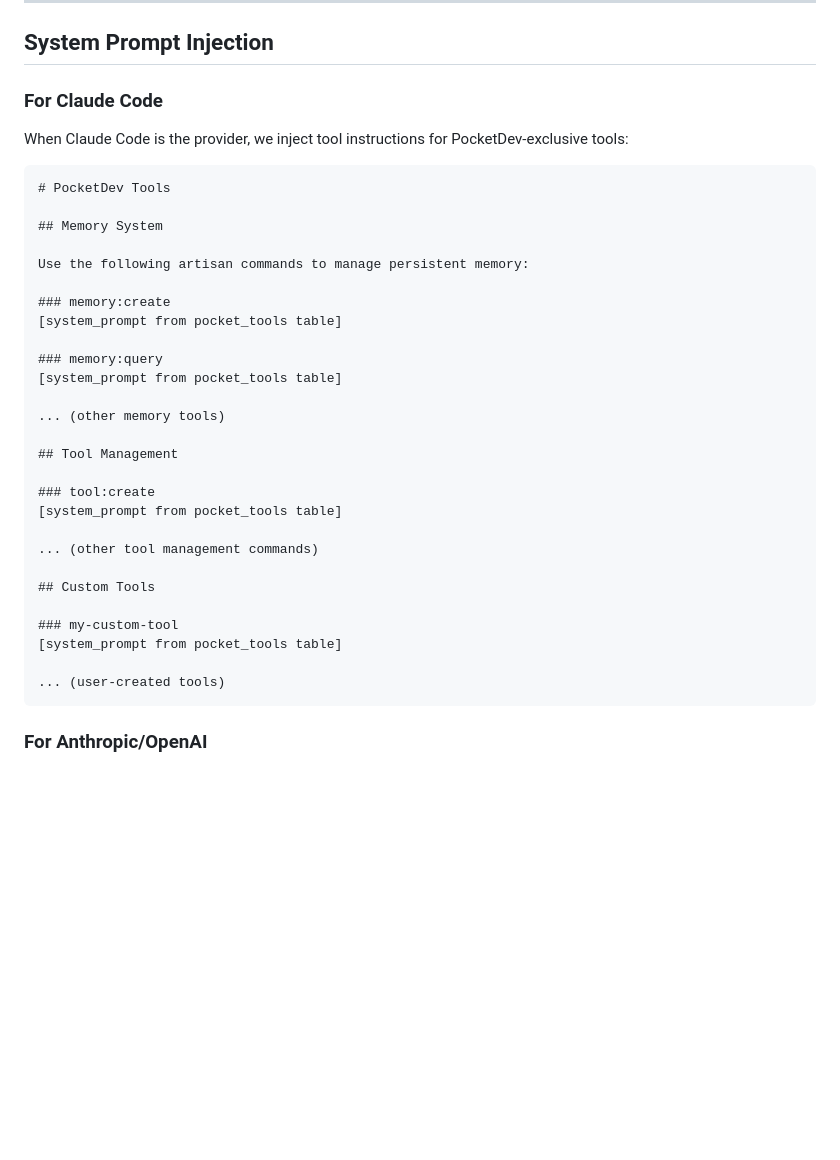
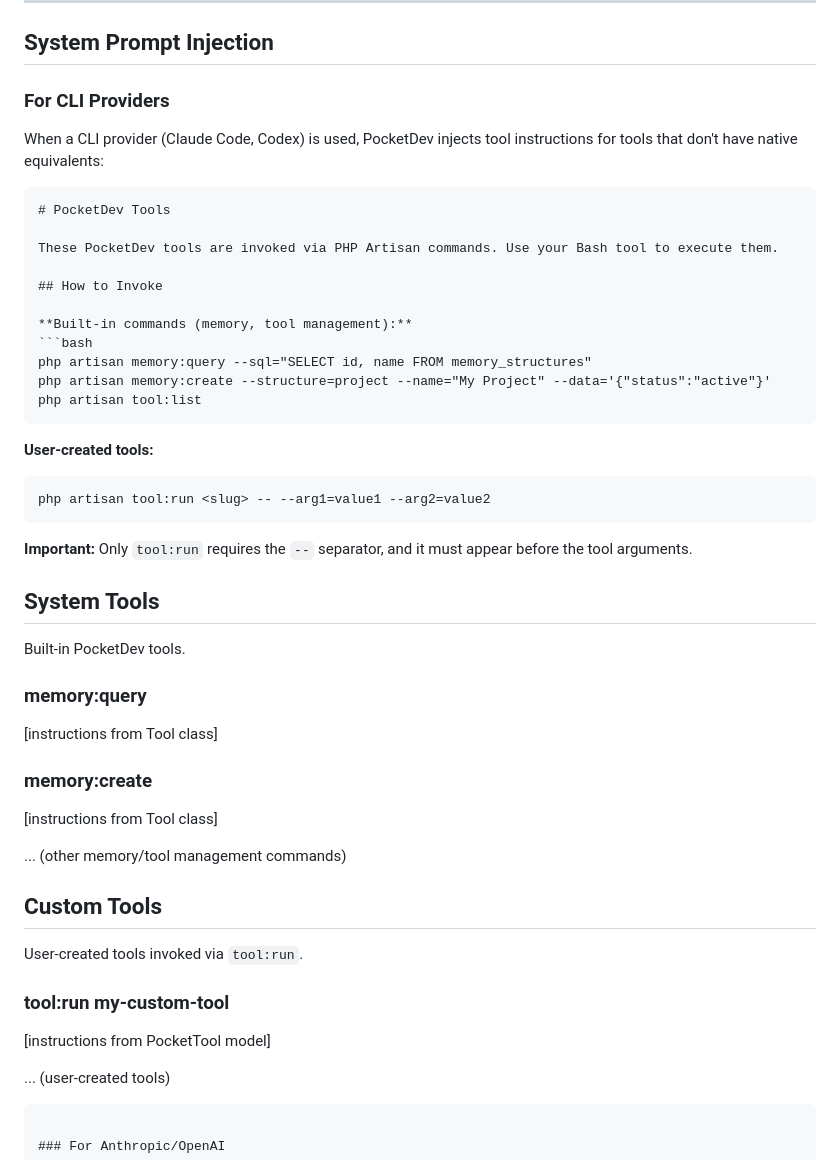
Before and after one commit to tetrixdev/pocket-dev, a Markdown page: www/docs/tool-system-architecture.md, the part around the change. GitHub-like rendering; blank space fills up the shorter version.

Commit message:
Update docs to reflect CLI provider refactor
- providers.md: Update buildForClaudeCode → buildForCliProvider method signature
- tool-system-architecture.md: Update system prompt example to show current structure
  with "System Tools" and "Custom Tools" sections, and correct -- separator usage

🤖 Generated with [Claude Code](https://claude.com/claude-code)

Co-Authored-By: Claude Opus 4.5 <noreply@anthropic.com>

````diff
--- a/www/docs/tool-system-architecture.md
+++ b/www/docs/tool-system-architecture.md
@@ -287,36 +287,49 @@ foreach ($tools as $tool) {
 
 ## System Prompt Injection
 
-### For Claude Code
+### For CLI Providers
 
-When Claude Code is the provider, we inject tool instructions for PocketDev-exclusive tools:
+When a CLI provider (Claude Code, Codex) is used, PocketDev injects tool instructions for tools that don't have native equivalents:
 
 ```markdown
 # PocketDev Tools
 
-## Memory System
+These PocketDev tools are invoked via PHP Artisan commands. Use your Bash tool to execute them.
 
-Use the following artisan commands to manage persistent memory:
+## How to Invoke
+
+**Built-in commands (memory, tool management):**
+```bash
+php artisan memory:query --sql="SELECT id, name FROM memory_structures"
+php artisan memory:create --structure=project --name="My Project" --data='{"status":"active"}'
+php artisan tool:list
+```
+
+**User-created tools:**
+```bash
+php artisan tool:run <slug> -- --arg1=value1 --arg2=value2
+```
+
+**Important:** Only `tool:run` requires the `--` separator, and it must appear before the tool arguments.
+
+## System Tools
+
+Built-in PocketDev tools.
+
+### memory:query
+[instructions from Tool class]
 
 ### memory:create
-[system_prompt from pocket_tools table]
+[instructions from Tool class]
 
-### memory:query
-[system_prompt from pocket_tools table]
-
-... (other memory tools)
-
-## Tool Management
-
-### tool:create
-[system_prompt from pocket_tools table]
-
-... (other tool management commands)
+... (other memory/tool management commands)
 
 ## Custom Tools
 
-### my-custom-tool
-[system_prompt from pocket_tools table]
+User-created tools invoked via `tool:run`.
+
+### tool:run my-custom-tool
+[instructions from PocketTool model]
 
 ... (user-created tools)
 ```
````
Also changed, not shown: 1 other file.
